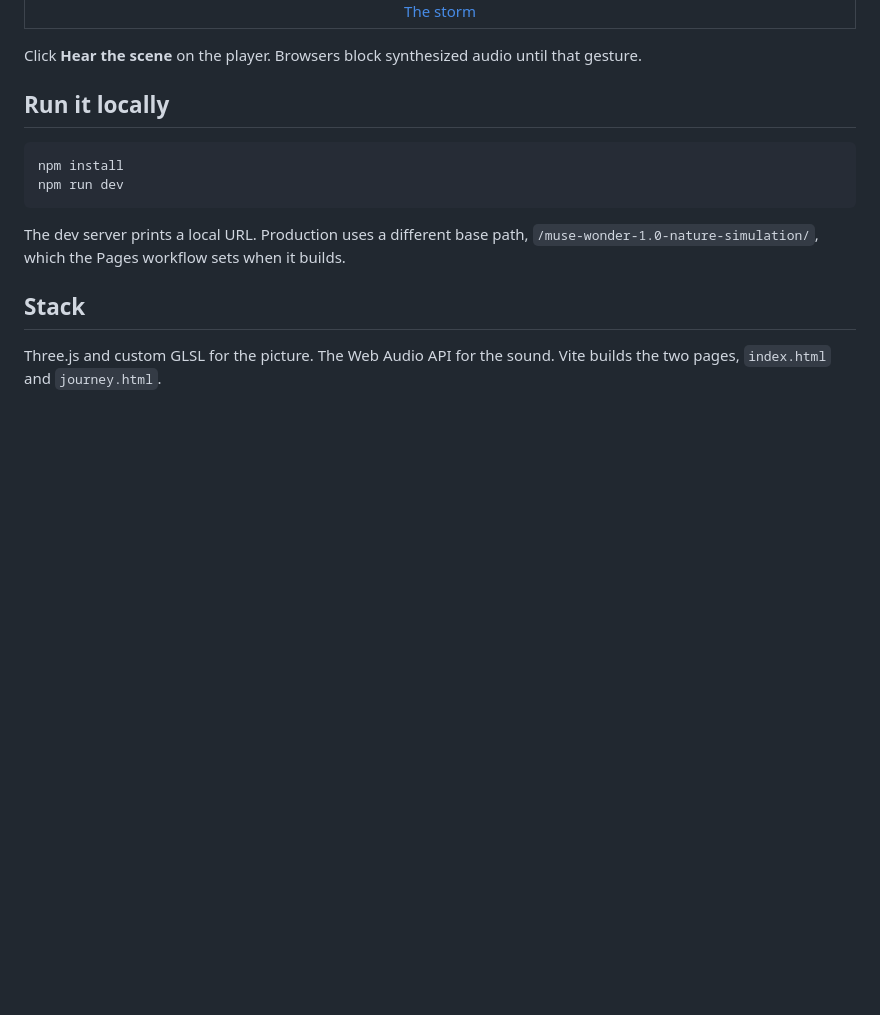
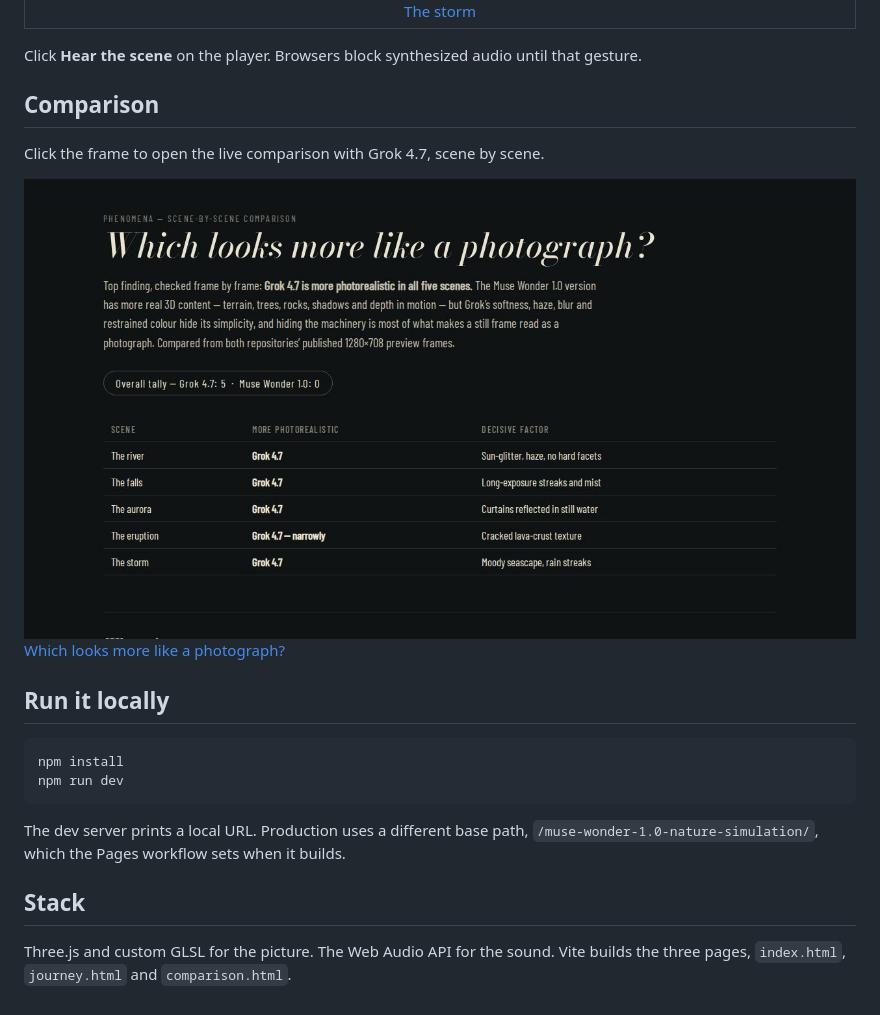
Before and after one commit to az9713/muse-wonder-1.0-nature-simulation, a Markdown page: README.md, the part around the change. Rendered like a GitHub page; pictures changed too: docs/previews/comparison.jpg (added); blank space fills up the shorter version.

````diff
--- a/README.md
+++ b/README.md
@@ -37,6 +37,13 @@ Click a frame to open that scene. [How it is drawn](https://az9713.github.io/mus
 
 Click **Hear the scene** on the player. Browsers block synthesized audio until that gesture.
 
+## Comparison
+
+Click the frame to open the live comparison with Grok 4.7, scene by scene.
+
+<a href="https://az9713.github.io/muse-wonder-1.0-nature-simulation/comparison.html"><img src="docs/previews/comparison.jpg" alt="Photorealism comparison — Grok 4.7 vs Muse Wonder 1.0" width="840"></a><br>
+<a href="https://az9713.github.io/muse-wonder-1.0-nature-simulation/comparison.html">Which looks more like a photograph?</a>
+
 ## Run it locally
 
 ```bash
@@ -48,4 +55,4 @@ The dev server prints a local URL. Production uses a different base path, `/muse
 
 ## Stack
 
-Three.js and custom GLSL for the picture. The Web Audio API for the sound. Vite builds the two pages, `index.html` and `journey.html`.
+Three.js and custom GLSL for the picture. The Web Audio API for the sound. Vite builds the three pages, `index.html`, `journey.html` and `comparison.html`.
````
Also changed, not shown: 2 other files.
